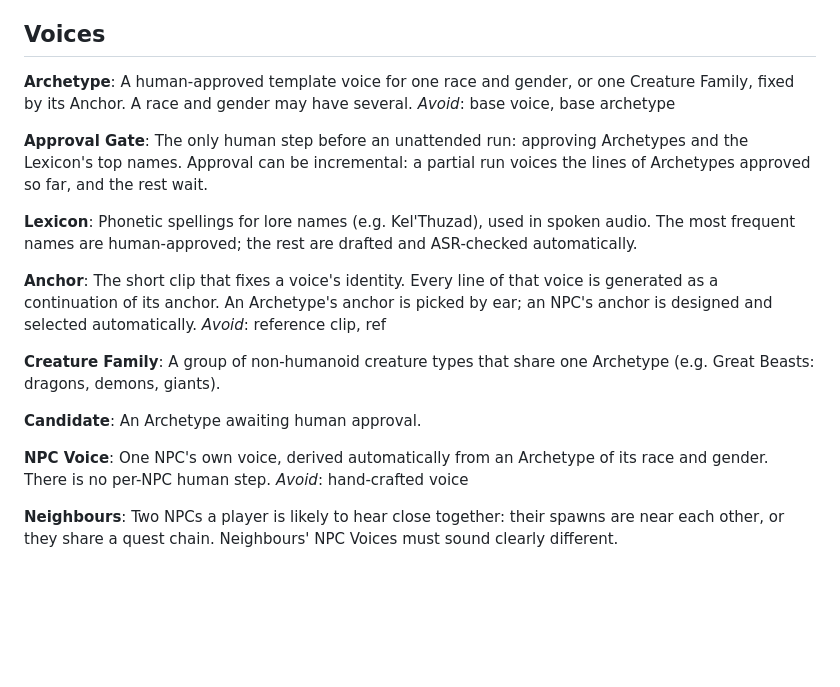
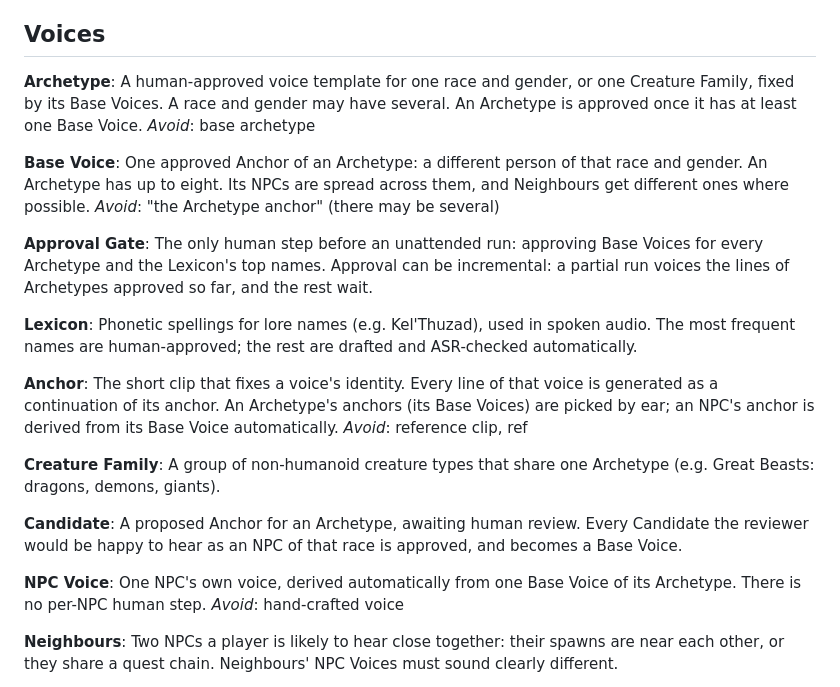
Before and after one commit to JackInSightsV2/VoiceForever, a Markdown page: CONTEXT.md, the part around the change. GitHub-like rendering; blank space fills up the shorter version.

```diff
--- a/CONTEXT.md
+++ b/CONTEXT.md
@@ -14,27 +14,31 @@ The offline data behind Core Content: the VMaNGOS world database (quest text, go
 ## Voices
 
 **Archetype**:
-A human-approved template voice for one race and gender, or one Creature Family, fixed by its Anchor. A race and gender may have several.
-_Avoid_: base voice, base archetype
+A human-approved voice template for one race and gender, or one Creature Family, fixed by its Base Voices. A race and gender may have several. An Archetype is approved once it has at least one Base Voice.
+_Avoid_: base archetype
+
+**Base Voice**:
+One approved Anchor of an Archetype: a different person of that race and gender. An Archetype has up to eight. Its NPCs are spread across them, and Neighbours get different ones where possible.
+_Avoid_: "the Archetype anchor" (there may be several)
 
 **Approval Gate**:
-The only human step before an unattended run: approving Archetypes and the Lexicon's top names. Approval can be incremental: a partial run voices the lines of Archetypes approved so far, and the rest wait.
+The only human step before an unattended run: approving Base Voices for every Archetype and the Lexicon's top names. Approval can be incremental: a partial run voices the lines of Archetypes approved so far, and the rest wait.
 
 **Lexicon**:
 Phonetic spellings for lore names (e.g. Kel'Thuzad), used in spoken audio. The most frequent names are human-approved; the rest are drafted and ASR-checked automatically.
 
 **Anchor**:
-The short clip that fixes a voice's identity. Every line of that voice is generated as a continuation of its anchor. An Archetype's anchor is picked by ear; an NPC's anchor is designed and selected automatically.
+The short clip that fixes a voice's identity. Every line of that voice is generated as a continuation of its anchor. An Archetype's anchors (its Base Voices) are picked by ear; an NPC's anchor is derived from its Base Voice automatically.
 _Avoid_: reference clip, ref
 
 **Creature Family**:
 A group of non-humanoid creature types that share one Archetype (e.g. Great Beasts: dragons, demons, giants).
 
 **Candidate**:
-An Archetype awaiting human approval.
+A proposed Anchor for an Archetype, awaiting human review. Every Candidate the reviewer would be happy to hear as an NPC of that race is approved, and becomes a Base Voice.
 
 **NPC Voice**:
-One NPC's own voice, derived automatically from an Archetype of its race and gender. There is no per-NPC human step.
+One NPC's own voice, derived automatically from one Base Voice of its Archetype. There is no per-NPC human step.
 _Avoid_: hand-crafted voice
 
 **Neighbours**:
```
Also changed, not shown: VoiceForever — Build Spec.md (+10 -8 lines), docs/adr/0006-several-base-voices-per-archetype.md (added, +9 -0 lines).
